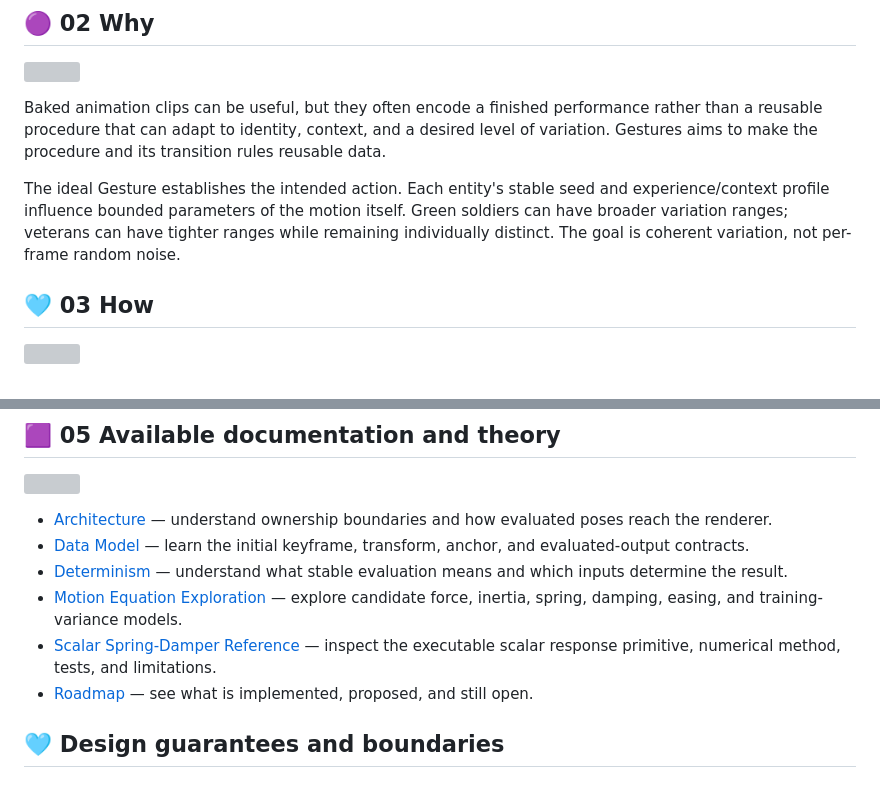
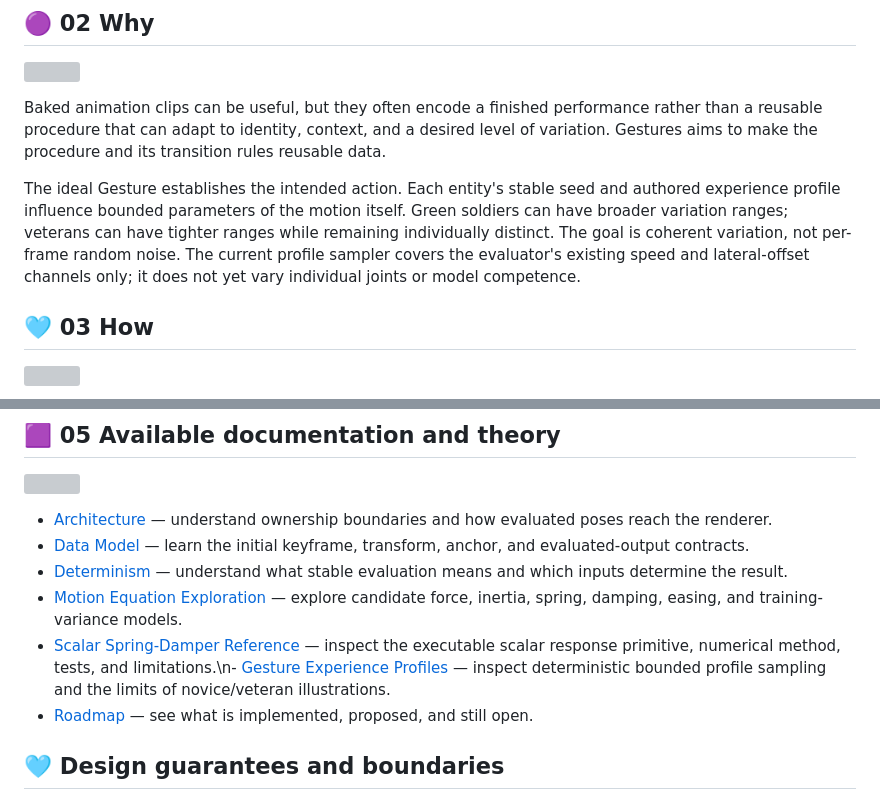
Before and after one commit to TrentBest/TheSingularityWorkshop.Gestures, a Markdown page: README.md, 2 parts joined by grey strips. GitHub-like rendering; grey boxes are pictures that could not be loaded.

Commit message:
Document seeded experience profile capability

```diff
--- a/README.md
+++ b/README.md
@@ -28,7 +28,7 @@ Examples include a soldier entering a vehicle cockpit using anchors supplied by
 
 Baked animation clips can be useful, but they often encode a finished performance rather than a reusable procedure that can adapt to identity, context, and a desired level of variation. Gestures aims to make the procedure and its transition rules reusable data.
 
-The ideal Gesture establishes the intended action. Each entity's stable seed and experience/context profile influence bounded parameters of the motion itself. Green soldiers can have broader variation ranges; veterans can have tighter ranges while remaining individually distinct. The goal is coherent variation, not per-frame random noise.
+The ideal Gesture establishes the intended action. Each entity's stable seed and authored experience profile influence bounded parameters of the motion itself. Green soldiers can have broader variation ranges; veterans can have tighter ranges while remaining individually distinct. The goal is coherent variation, not per-frame random noise. The current profile sampler covers the evaluator's existing speed and lateral-offset channels only; it does not yet vary individual joints or model competence.
 
 ## 🩵 03 How
 
@@ -88,7 +88,7 @@ This is a source-repository verification path, not a claim that the package has
 - [Data Model](docs/DATA_MODEL.md) — learn the initial keyframe, transform, anchor, and evaluated-output contracts.
 - [Determinism](docs/DETERMINISM.md) — understand what stable evaluation means and which inputs determine the result.
 - [Motion Equation Exploration](docs/MOTION_EQUATION_EXPLORATION.md) — explore candidate force, inertia, spring, damping, easing, and training-variance models.
-- [Scalar Spring-Damper Reference](docs/SCALAR_SPRING_DAMPER_REFERENCE.md) — inspect the executable scalar response primitive, numerical method, tests, and limitations.
+- [Scalar Spring-Damper Reference](docs/SCALAR_SPRING_DAMPER_REFERENCE.md) — inspect the executable scalar response primitive, numerical method, tests, and limitations.\n- [Gesture Experience Profiles](docs/GESTURE_EXPERIENCE_PROFILES.md) — inspect deterministic bounded profile sampling and the limits of novice/veteran illustrations.
 - [Roadmap](docs/ROADMAP.md) — see what is implemented, proposed, and still open.
 
 ## 🩵 Design guarantees and boundaries
```
